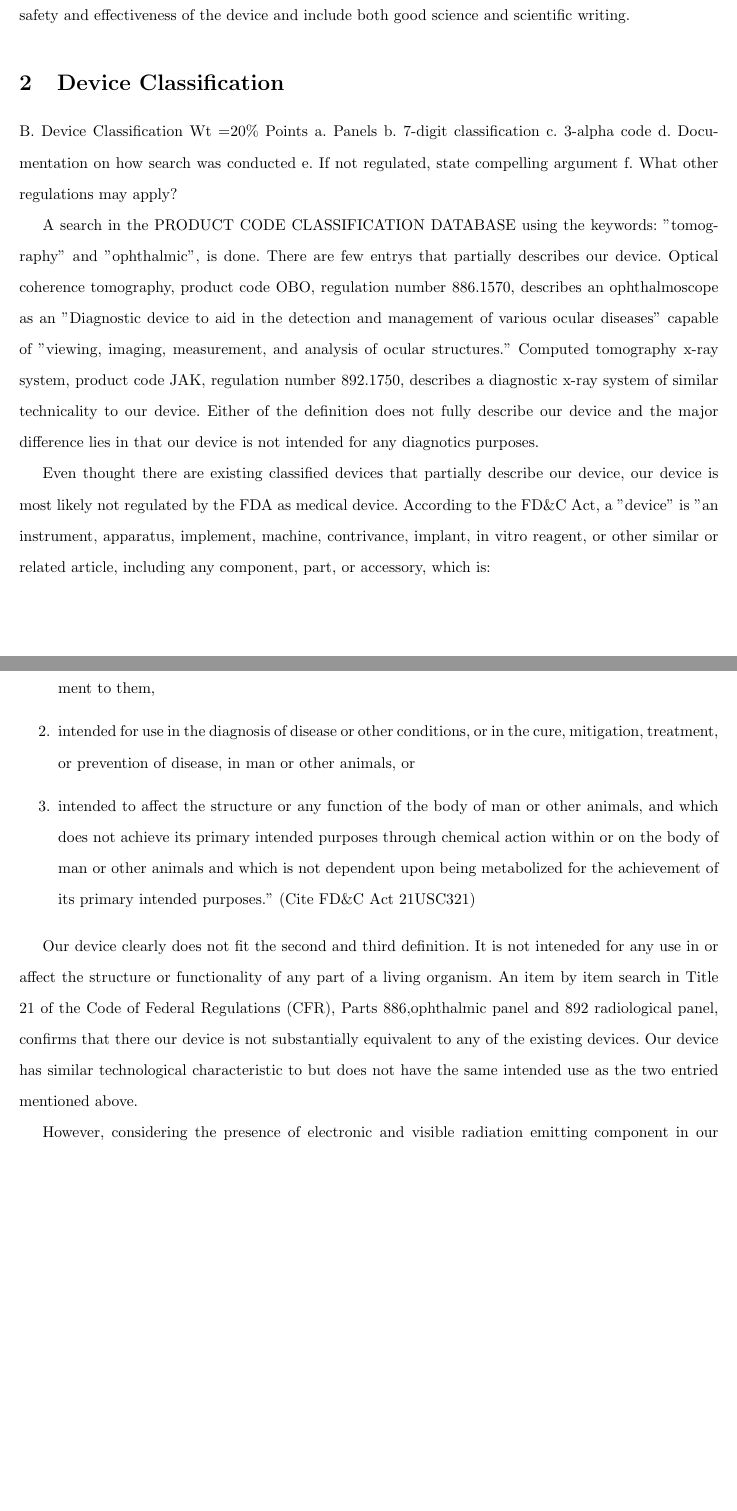
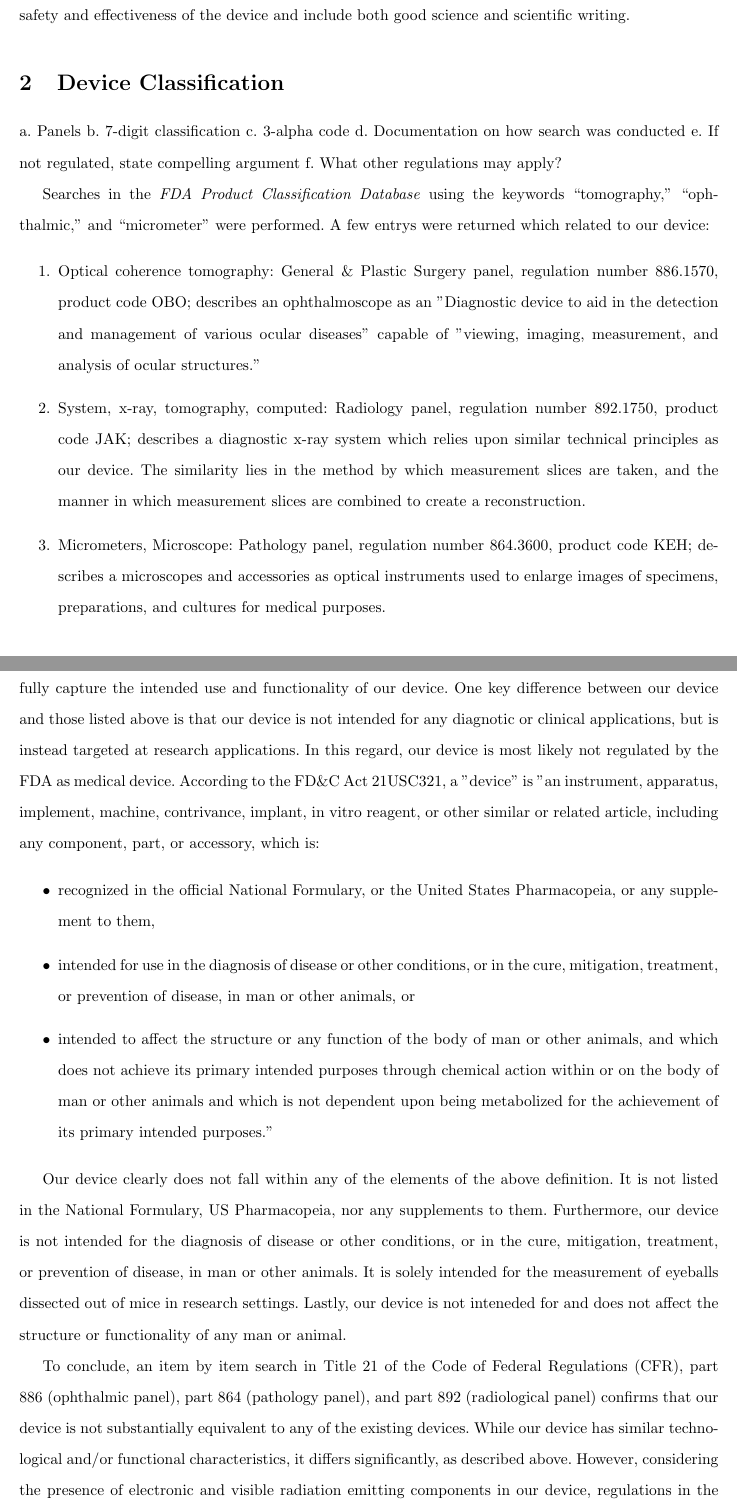
Before and after one commit to tel/4601, a LaTeX document (regulatory/reg.tex): two parts of pages 4 and 5 of 21, joined at a grey line, cut so that both start at the same text, the shorter picture padded with empty space. Compiled offline with pdfLaTeX.

Commit message:
fixed device classification and regulations sections

```diff
--- a/regulatory/reg.tex
+++ b/regulatory/reg.tex
@@ -32,7 +85,6 @@ In contrast to Class II devices, Class III devices must receive FDA approval ins
 \section{Device Classification}
 \label{sec:protocols}
 
-B. Device Classification Wt =20\% Points
 a. Panels
 b. 7-digit classification
 c. 3-alpha code
@@ -40,27 +92,40 @@ d. Documentation on how search was conducted
 e. If not regulated, state compelling argument
 f. What other regulations may apply?
 
-A search in the PRODUCT CODE CLASSIFICATION DATABASE using the
-keywords: "tomography" and "ophthalmic", is done. There are few entrys
-that partially describes our device. Optical coherence tomography,
-product code OBO, regulation number 886.1570, describes an
-ophthalmoscope as an "Diagnostic device to aid in the detection and
-management of various ocular diseases" capable of "viewing, imaging,
-measurement, and analysis of ocular structures."  Computed tomography
-x-ray system, product code JAK, regulation number 892.1750, describes
-a diagnostic x-ray system of similar technicality to our
-device. Either of the definition does not fully describe our device
-and the major difference lies in that our device is not intended for
-any diagnotics purposes.
-
-Even thought there are existing classified devices that partially
-describe our device, our device is most likely not regulated by the
-FDA as medical device. According to the FD\&C Act, a "device" is "an
-instrument, apparatus, implement, machine, contrivance, implant, in
-vitro reagent, or other similar or related article, including any
-component, part, or accessory, which is:
+Searches in the \textit{FDA Product Classification Database} using the
+keywords ``tomography,'' ``ophthalmic,'' and ``micrometer'' were
+performed. A few entrys were returned which related to our device:
 
 \begin{enumerate}
+\item Optical coherence tomography: General \& Plastic Surgery panel,
+  regulation number 886.1570, product code OBO; describes an
+  ophthalmoscope as an "Diagnostic device to aid in the detection and
+  management of various ocular diseases" capable of "viewing, imaging,
+  measurement, and analysis of ocular structures."
+\item System, x-ray, tomography, computed: Radiology panel, regulation
+  number 892.1750, product code JAK; describes a diagnostic x-ray
+  system which relies upon similar technical principles as our
+  device. The similarity lies in the method by which measurement
+  slices are taken, and the manner in which measurement slices are
+  combined to create a reconstruction.
+\item Micrometers, Microscope: Pathology panel, regulation number
+  864.3600, product code KEH; describes a microscopes and accessories
+  as optical instruments used to enlarge images of specimens,
+  preparations, and cultures for medical purposes.
+\end{enumerate}
+
+While the devices listed above share some common elements with our
+device, none of the devices fully capture the intended use and
+functionality of our device. One key difference between our device and
+those listed above is that our device is not intended for any
+diagnotic or clinical applications, but is instead targeted at
+research applications. In this regard, our device is most likely not
+regulated by the FDA as medical device. According to the FD\&C Act
+21USC321, a "device" is "an instrument, apparatus, implement, machine,
+contrivance, implant, in vitro reagent, or other similar or related
+article, including any component, part, or accessory, which is:
+
+\begin{itemize}
 \item recognized in the official National Formulary, or the United
   States Pharmacopeia, or any supplement to them,
 \item intended for use in the diagnosis of disease or other
@@ -71,24 +136,28 @@ component, part, or accessory, which is:
   intended purposes through chemical action within or on the body of
   man or other animals and which is not dependent upon being
   metabolized for the achievement of its primary intended purposes."
-  (Cite FD\&C Act 21USC321)
-\end{enumerate}
+\end{itemize}
 
-Our device clearly does not fit the second and third definition. It is
-not inteneded for any use in or affect the structure or functionality
-of any part of a living organism. An item by item search in Title 21
-of the Code of Federal Regulations (CFR), Parts 886,ophthalmic panel
-and 892 radiological panel, confirms that there our device is not
-substantially equivalent to any of the existing devices. Our device
-has similar technological characteristic to but does not have the same
-intended use as the two entried mentioned above.
+Our device clearly does not fall within any of the elements of the
+above definition. It is not listed in the National Formulary, US
+Pharmacopeia, nor any supplements to them. Furthermore, our device is
+not intended for the diagnosis of disease or other conditions, or in
+the cure, mitigation, treatment, or prevention of disease, in man or
+other animals. It is solely intended for the measurement of eyeballs
+dissected out of mice in research settings. Lastly, our device is not
+inteneded for and does not affect the structure or functionality of
+any man or animal.
 
-However, considering the presence of electronic and visible radiation
-emitting component in our device, regulations in the FD\&C Act
-sections 531-542 Electronic Product Radiation Control provisions is
-still applicable to our device.
-
-
+To conclude, an item by item search in Title 21 of the Code of Federal
+Regulations (CFR), part 886 (ophthalmic panel), part 864 (pathology
+panel), and part 892 (radiological panel) confirms that our device is
+not substantially equivalent to any of the existing devices. While our
+device has similar technological and/or functional characteristics, it
+differs significantly, as described above. However, considering the
+presence of electronic and visible radiation emitting components in
+our device, regulations in the FD\&C Act sections 531-542 Electronic
+Product Radiation Control provisions are still applicable to our
+device.
 
 \refstepcounter{section}
 \addcontentsline{toc}{section}{\thesection
```
Also changed, not shown: regulatory/reg.tex (67 more changed lines).
